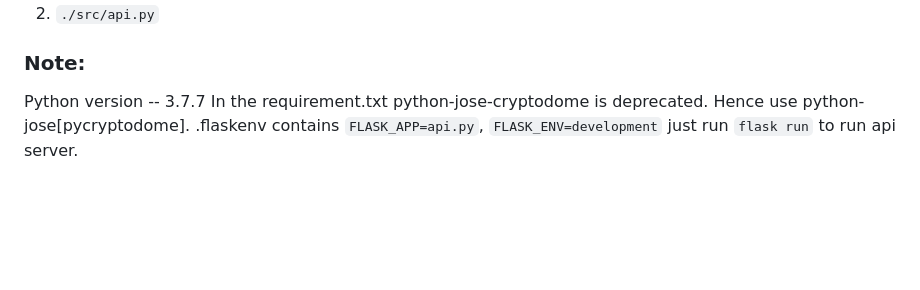
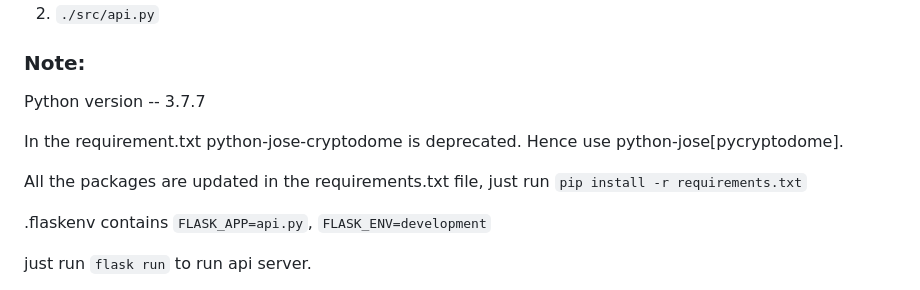
Before and after one commit to benzps01/Udacity_projects, a Markdown page: Coffeeshop/backend/README.md, the part around the change. GitHub-like rendering; blank space fills up the shorter version.

```diff
--- a/Coffeeshop/backend/README.md
+++ b/Coffeeshop/backend/README.md
@@ -90,6 +90,11 @@ There are `@TODO` comments throughout the `./backend/src`. We recommend tackling
 
 ### Note:
 Python version -- 3.7.7
-In the requirement.txt python-jose-cryptodome is deprecated. Hence use python-jose[pycryptodome].
+
+In the requirement.txt python-jose-cryptodome is deprecated. Hence use python-jose[pycryptodome]. <br/>
+
+All the packages are updated in the requirements.txt file, just run `pip install -r requirements.txt`<br/>
+
 .flaskenv contains `FLASK_APP=api.py`, `FLASK_ENV=development`
+
 just run `flask run` to run api server.
```
